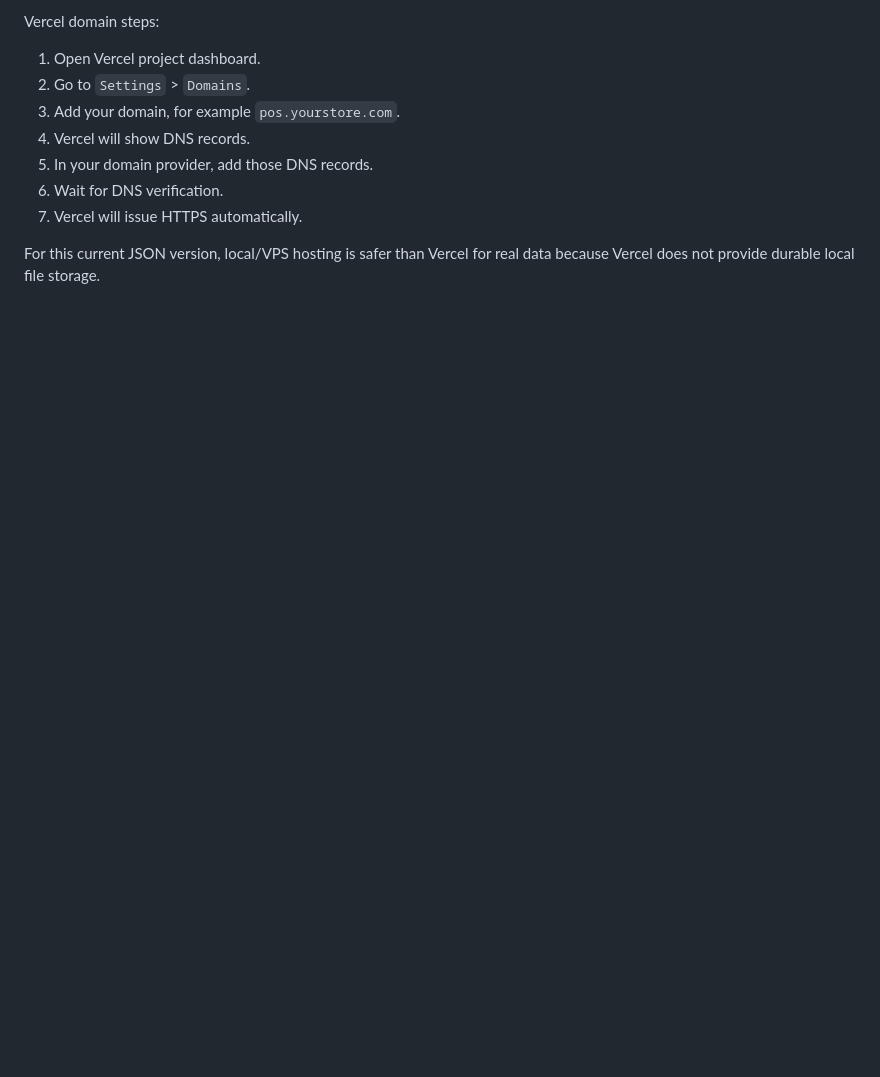
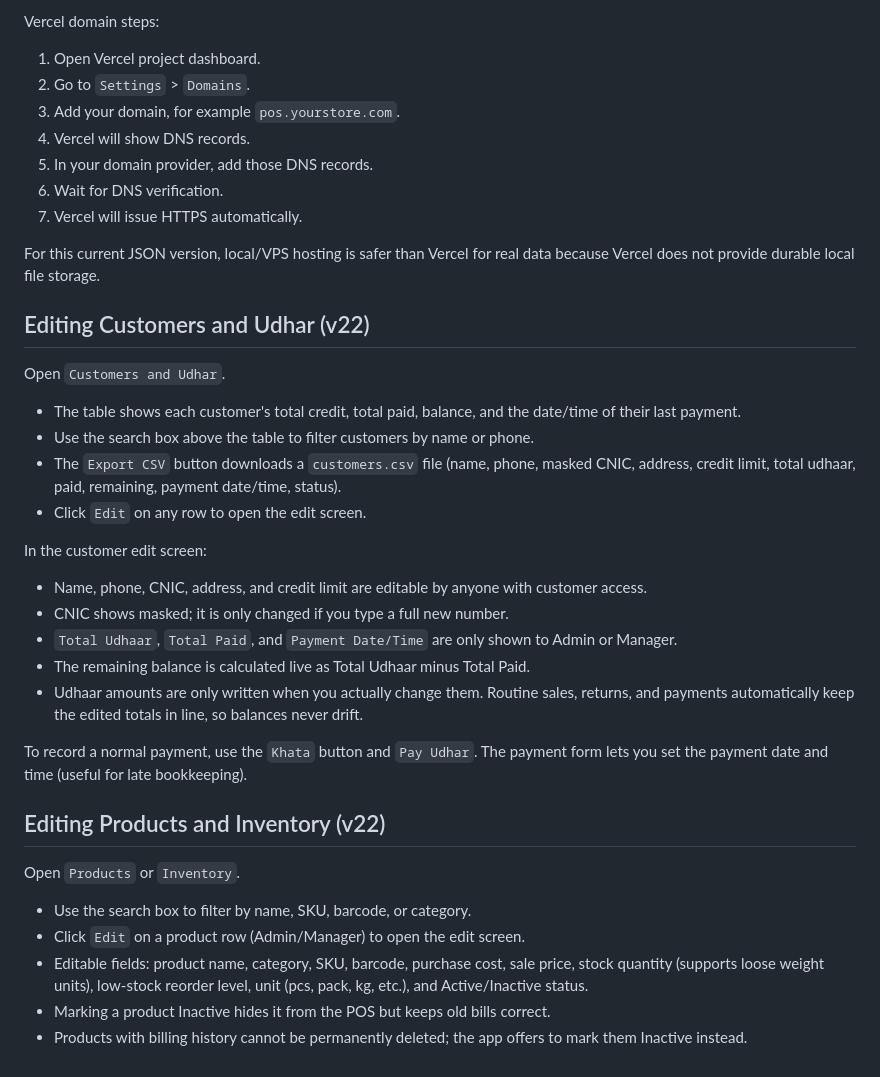
Before and after one commit to SohaibAli417/Faisalabadi, a Markdown page: docs/operator-guide.md, the part around the change. Rendered like a GitHub page; blank space fills up the shorter version.

Commit message:
docs: document v22 editable customers/products, search, export, payment date/time; drop references to removed strays

```diff
--- a/docs/operator-guide.md
+++ b/docs/operator-guide.md
@@ -119,3 +119,32 @@ Vercel domain steps:
 7. Vercel will issue HTTPS automatically.
 
 For this current JSON version, local/VPS hosting is safer than Vercel for real data because Vercel does not provide durable local file storage.
+
+## Editing Customers and Udhar (v22)
+
+Open `Customers and Udhar`.
+
+- The table shows each customer's total credit, total paid, balance, and the date/time of their last payment.
+- Use the search box above the table to filter customers by name or phone.
+- The `Export CSV` button downloads a `customers.csv` file (name, phone, masked CNIC, address, credit limit, total udhaar, paid, remaining, payment date/time, status).
+- Click `Edit` on any row to open the edit screen.
+
+In the customer edit screen:
+
+- Name, phone, CNIC, address, and credit limit are editable by anyone with customer access.
+- CNIC shows masked; it is only changed if you type a full new number.
+- `Total Udhaar`, `Total Paid`, and `Payment Date/Time` are only shown to Admin or Manager.
+- The remaining balance is calculated live as Total Udhaar minus Total Paid.
+- Udhaar amounts are only written when you actually change them. Routine sales, returns, and payments automatically keep the edited totals in line, so balances never drift.
+
+To record a normal payment, use the `Khata` button and `Pay Udhar`. The payment form lets you set the payment date and time (useful for late bookkeeping).
+
+## Editing Products and Inventory (v22)
+
+Open `Products` or `Inventory`.
+
+- Use the search box to filter by name, SKU, barcode, or category.
+- Click `Edit` on a product row (Admin/Manager) to open the edit screen.
+- Editable fields: product name, category, SKU, barcode, purchase cost, sale price, stock quantity (supports loose weight units), low-stock reorder level, unit (pcs, pack, kg, etc.), and Active/Inactive status.
+- Marking a product Inactive hides it from the POS but keeps old bills correct.
+- Products with billing history cannot be permanently deleted; the app offers to mark them Inactive instead.
```
Also changed, not shown: docs/CLIENT-HANDOVER.md (+0 -2 lines).
